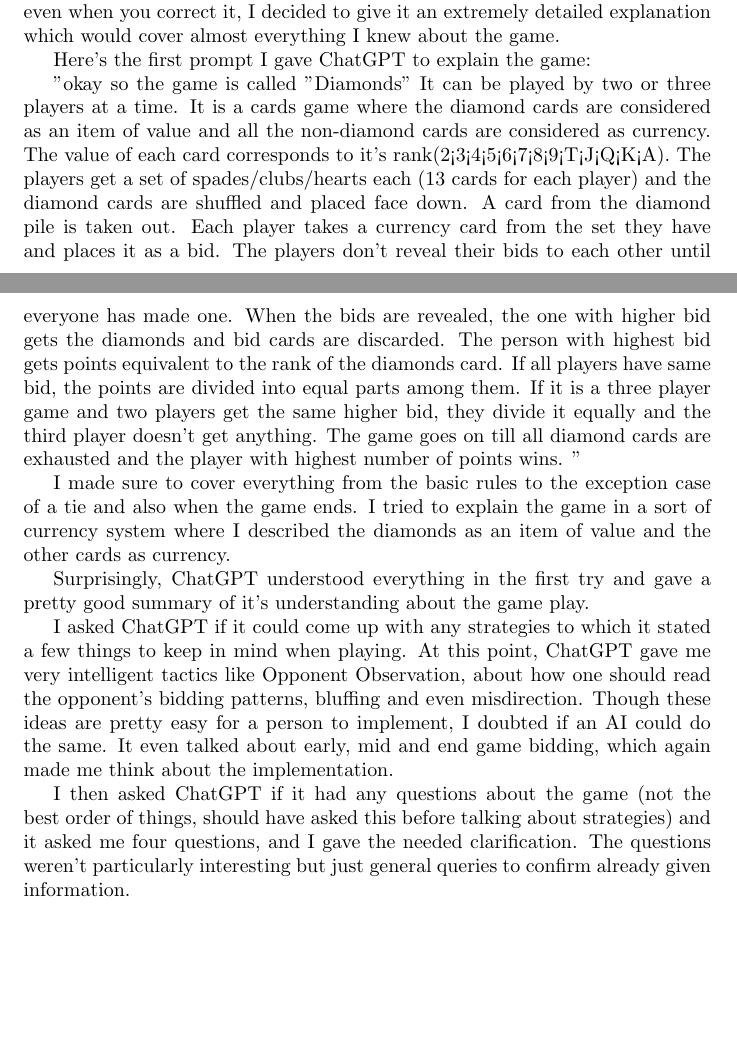
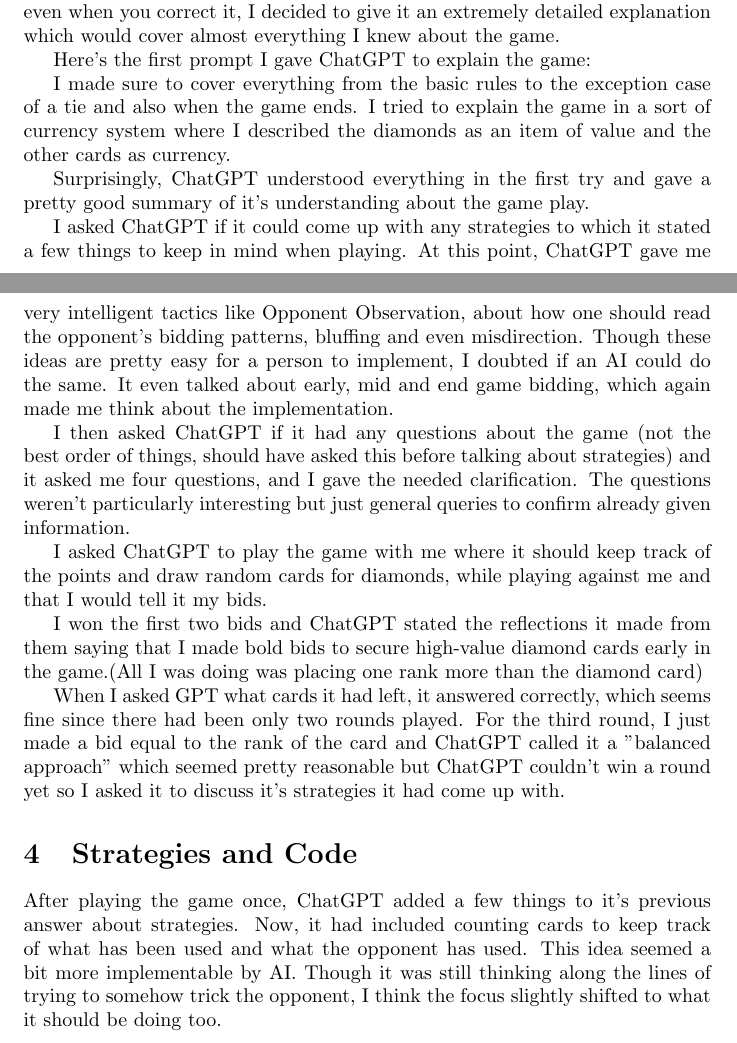
Before and after one commit to TanyaSingh103/WE-Module3, a LaTeX document (diamonds/essay.tex): two parts of pages 1 and 2 of 2, joined at a grey line, cut so that both start at the same text, the shorter picture padded with empty space. Compiled offline with pdfLaTeX.

Commit message:
Update essay.tex
removed the prompt and started strategies & code

```diff
--- a/diamonds/essay.tex
+++ b/diamonds/essay.tex
@@ -21,17 +21,6 @@
 
 Here's the first prompt I gave ChatGPT to explain the game:
 
-"okay so the game is called "Diamonds" It can be played by two or three players at a time.
-It is a cards game where the diamond cards are considered as an item of value and all the non-diamond cards are considered as currency.
-The value of each card corresponds to it's rank(2<3<4<5<6<7<8<9<T<J<Q<K<A).
-The players get a set of spades/clubs/hearts each (13 cards for each player) and the diamond cards are shuffled and placed face down.
-A card from the diamond pile is taken out. Each player takes a currency card from the set they have and places it as a bid.
-The players don't reveal their bids to each other until everyone has made one. When the bids are revealed, the one with higher bid gets the diamonds and bid cards are discarded.
-The person with highest bid gets points equivalent to the rank of the diamonds card. If all players have same bid, the points are divided into equal parts among them.
-If it is a three player game and two players get the same higher bid, they divide it equally and the third player doesn't get anything.
-The game goes on till all diamond cards are exhausted and the player with highest number of points wins.
-"
-
 I made sure to cover everything from the basic rules to the exception case of a tie and also when the game ends. I tried to explain the game in a sort of currency system where I described the diamonds as an item of value and the other cards as currency.
 
 Surprisingly, ChatGPT understood everything in the first try and gave a pretty good summary of it's understanding about the game play.
@@ -39,4 +28,14 @@
 I asked ChatGPT if it could come up with any strategies to which it stated a few things to keep in mind when playing. At this point, ChatGPT gave me very intelligent tactics like Opponent Observation, about how one should read the opponent's bidding patterns, bluffing and even misdirection. Though these ideas are pretty easy for a person to implement, I doubted if an AI could do the same. It even talked about early, mid and end game bidding, which again made me think about the implementation.
 
 I then asked ChatGPT if it had any questions about the game (not the best order of things, should have asked this before talking about strategies) and it asked me four questions, and I gave the needed clarification. The questions weren't particularly interesting but just general queries to confirm already given information.
+
+I asked ChatGPT to play the game with me where it should keep track of the points and draw random cards for diamonds, while playing against me and that I would tell it my bids.
+
+I won the first two bids and ChatGPT stated the reflections it made from them saying that I made bold bids to secure high-value diamond cards early in the game.(All I was doing was placing one rank more than the diamond card)
+
+When I asked GPT what cards it had left, it answered correctly, which seems fine since there had been only two rounds played. For the third round, I just made a bid equal to the rank of the card and ChatGPT called it a "balanced approach" which seemed pretty reasonable but ChatGPT couldn't win a round yet so I asked it to discuss it's strategies it had come up with.
+
+\section{Strategies and Code}
+After playing the game once, ChatGPT added a few things to it's previous answer about strategies. Now, it had included counting cards to keep track of what has been used and what the opponent has used. This idea seemed a bit more implementable by AI. Though it was still thinking along the lines of trying to somehow trick the opponent, I think the focus slightly shifted to what it should be doing too.
+
 \end{document}
```
